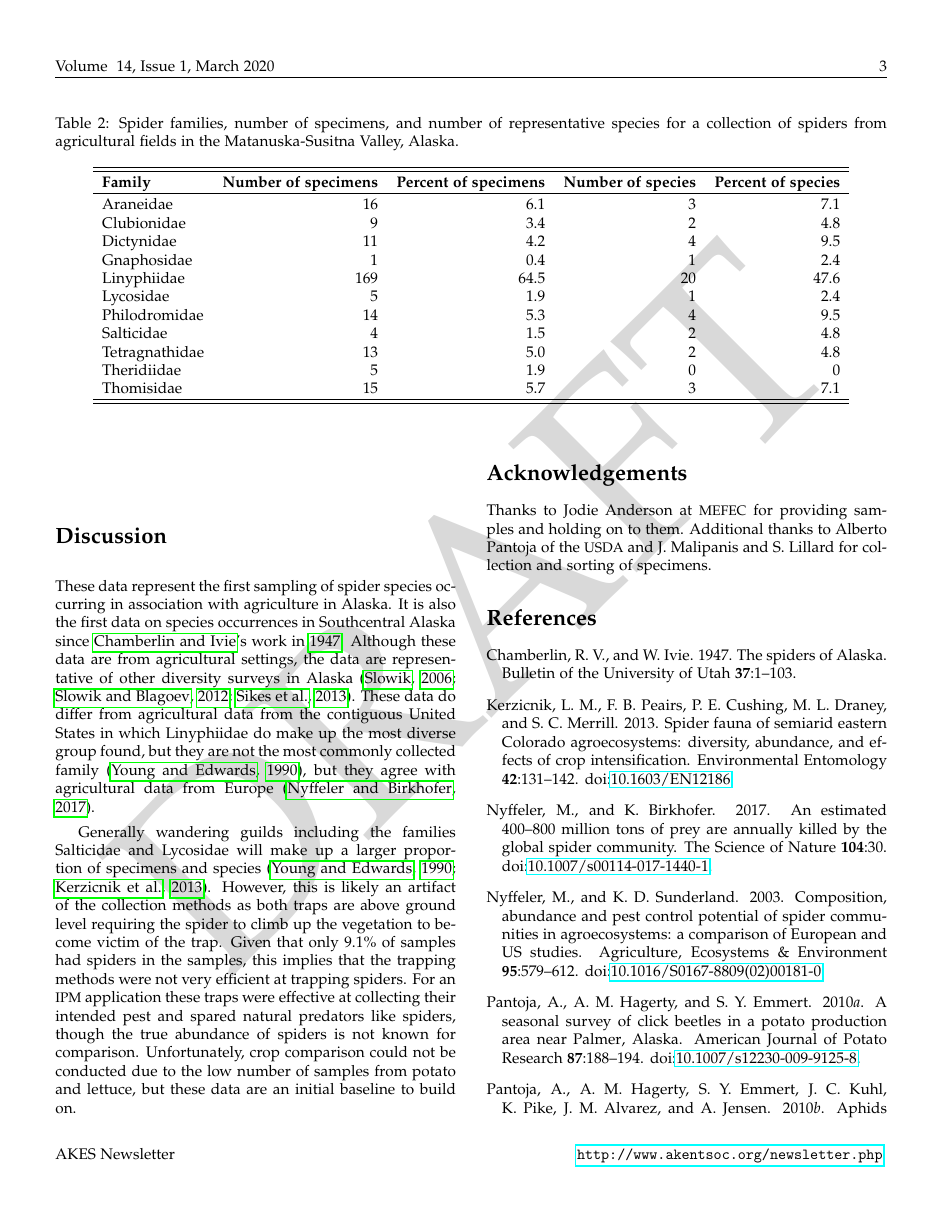
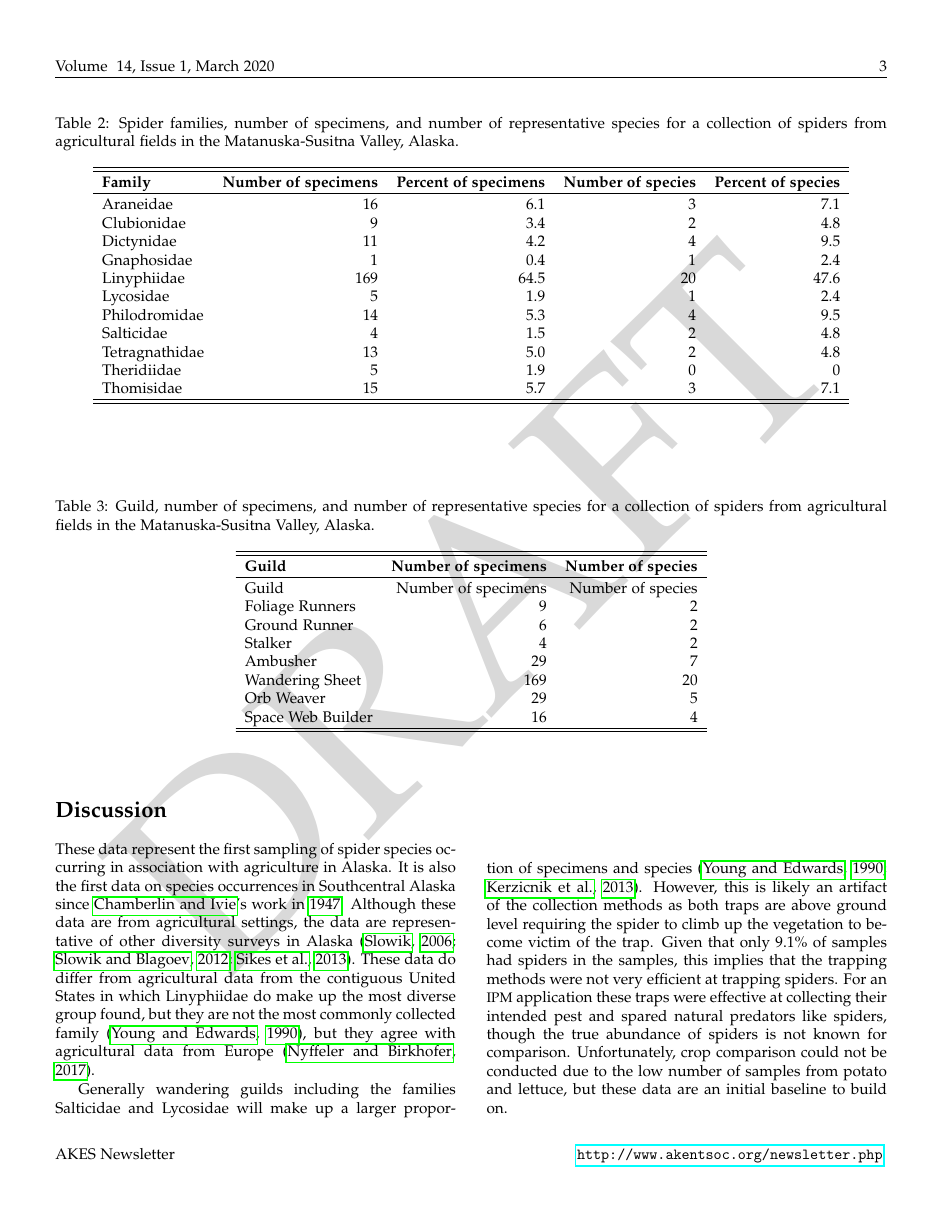
Before and after one commit to Alaska-Entomological-Society/AKES_Newsletter, a LaTeX document (2021/01/AKES_newsletter_2021_01.tex, which reads 2021/01/spider_guilds.tex): page 3 of 4. Compiled offline with pdfLaTeX.

Commit message:
Add spider guilds table

```diff
--- /dev/null
+++ b/2021/01/spider_guilds.tex
@@ -0,0 +1,43 @@
+\end{multicols}
+\begin{center}
+\begin{longtable}{lrr}
+
+\caption{Guild, number of specimens, and number of representative species for a collection of spiders from agricultural fields in the Matanuska-Susitna Valley, Alaska.\label{spider_guilds}}\\
+
+\hline
+\\[-1.0em]
+\hline
+\\[-1.0em]
+\bf{Guild}	&	\bf{Number of specimens}	&	\bf{Number of species}	\\
+\hline
+\\[-1.0em]
+\endfirsthead
+
+\hline
+\bf{Guild}	&	\bf{Number of specimens}	&	\bf{Number of species}	\\
+\hline
+\endhead
+
+\multicolumn{3}{c}{\textit{Continued on next page\ldots{}}}\\
+\hline
+\endfoot
+
+\hline
+\\[-1.0em]
+\hline
+\endlastfoot
+
+
+Guild	&	Number of specimens	&	Number of species	\\
+Foliage Runners	&	9	&	2	\\
+Ground Runner	&	6	&	2	\\
+Stalker	&	4	&	2	\\
+Ambusher	&	29	&	7	\\
+Wandering Sheet	&	169	&	20	\\
+Orb Weaver	&	29	&	5	\\
+Space Web Builder	&	16	&	4	\\
+
+
+\end{longtable}
+\end{center}
+\begin{multicols}{2}
```
Also changed, not shown: 2021/01/ag_spiders.tex (+3 -1 lines), 2021/01/spider_families.tex (+1 -1 lines).
